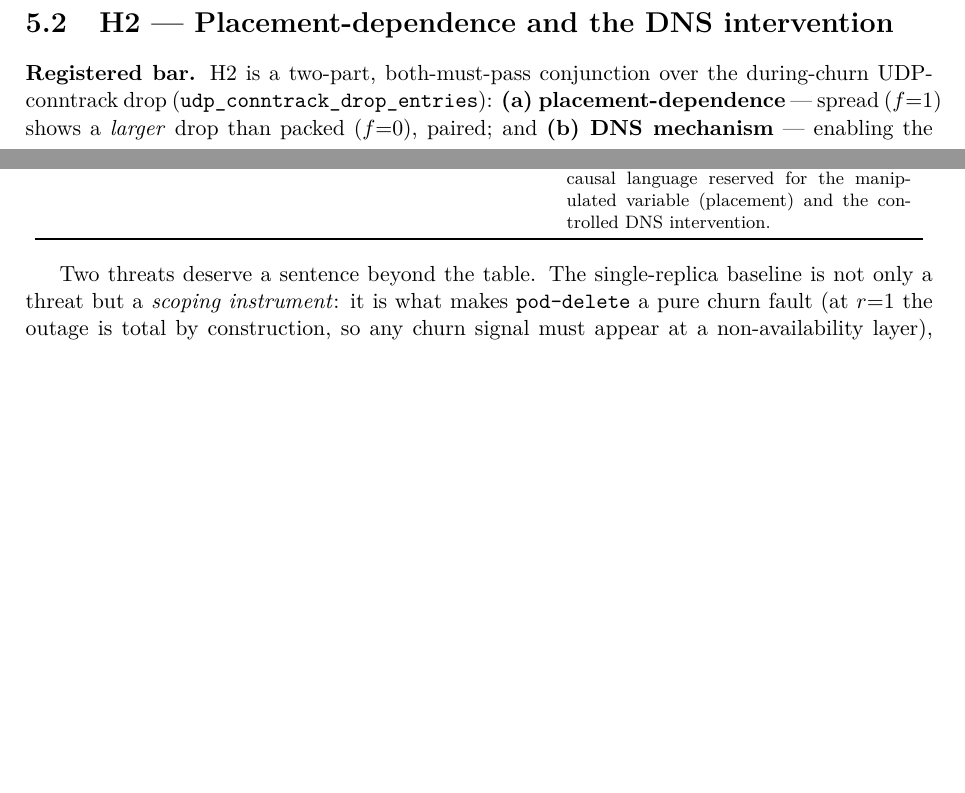
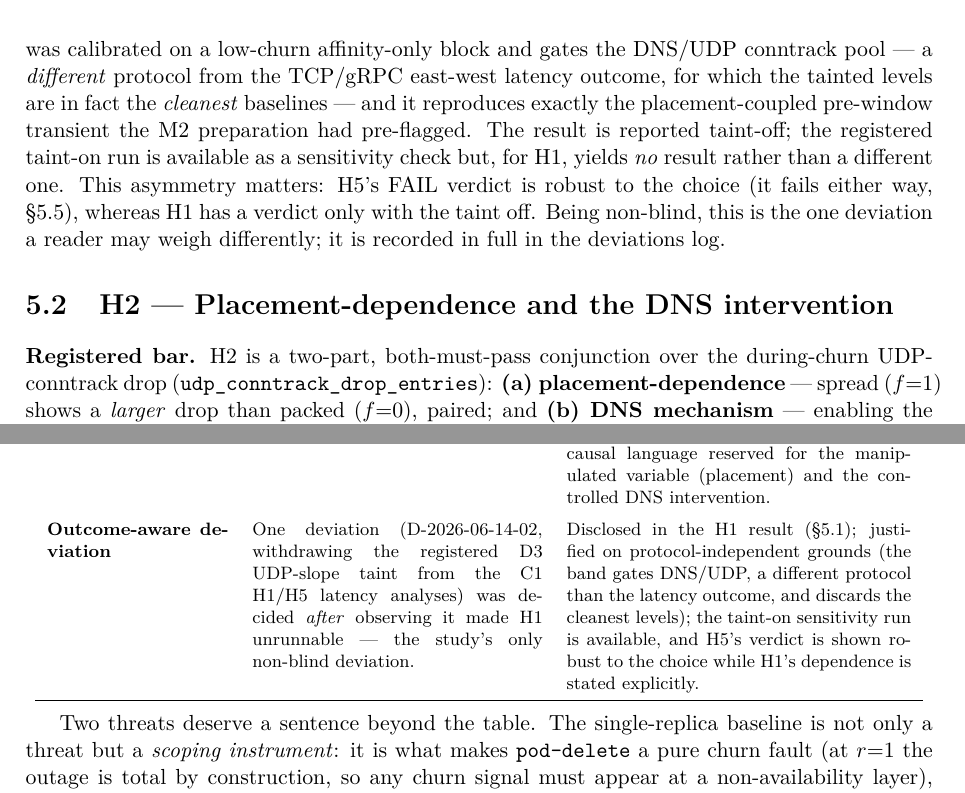
Before and after one commit to yhu02/uva-msc-thesis, a LaTeX thesis (thesis/latex/main.tex, which reads thesis/latex/chapters/05-results.tex, thesis/latex/chapters/07-threats.tex): two parts of pages 22 and 34 of 46 before the commit and two parts of pages 24 and 35 of 47 after it, joined at a grey line, cut at the place of the change, the shorter picture padded with empty space. Compiled offline with pdfLaTeX.

Commit message:
docs(thesis): parallel-review fixes (disclose the non-blind D3 deviation, etc.)
An 8-dimension parallel review with adversarial verification of every finding
(0/8 refuted) surfaced one substantive transparency gap the first review missed:

- H1/H5 are computed with the registered D3 UDP-slope taint WITHDRAWN (deviation
  D-2026-06-14-02, the study's only outcome-aware/non-blind one); under the gate
  exactly as registered H1 is *unrunnable* (0 complete blocks). The thesis —
  which makes pre-registration fidelity a headline contribution and discloses the
  analogous H5 robustness — nowhere disclosed this. Added a disclosure paragraph
  to the H1 result (taint-off reported; taint-on yields no H1 result; withdrawal
  justified on protocol-independent grounds; H1-vs-H5 asymmetry stated) and a
  threats-table row. No re-analysis needed.

Also fixed:
- appendix "144 churn iterations" -> "144 C1/C2-hotel iterations" (144 = 120
  pod-delete churn + 24 node-drain; not all churn).
- abstract + intro "two interventional arms" now caveat the kube-proxy arm as
  de-scoped to ipvs / not run (only the methodology had carried the caveat).
- added \listoffigures; refreshed the stale figure-naming note in README.

Compiles clean; PDF regenerated. Re-verified by the adversarial pass.

```diff
--- a/thesis/latex/chapters/05-results.tex
+++ b/thesis/latex/chapters/05-results.tex
@@ -54,3 +62,14 @@ negligible at the registered bar (Figure~\ref{fig:h1}).
+The withdrawal rests on protocol-independent grounds: the slope band was
+calibrated on a low-churn affinity-only block and gates the DNS/UDP conntrack
+pool --- a \emph{different} protocol from the TCP/gRPC east-west latency outcome,
+for which the tainted levels are in fact the \emph{cleanest} baselines --- and it
+reproduces exactly the placement-coupled pre-window transient the M2 preparation
+had pre-flagged. The result is reported taint-off; the registered taint-on run is
+available as a sensitivity check but, for H1, yields \emph{no} result rather than
+a different one. This asymmetry matters: H5's FAIL verdict is robust to the
+choice (it fails either way, \S\ref{sec:h5}), whereas H1 has a verdict only with
+the taint off. Being non-blind, this is the one deviation a reader may weigh
+differently; it is recorded in full in the deviations log.
 
 \begin{figure}[tb]
   \centering
--- a/thesis/latex/chapters/07-threats.tex
+++ b/thesis/latex/chapters/07-threats.tex
@@ -49,6 +49,8 @@ threat-by-threat detail.
 \textbf{Metric-availability gaps} & Missing PromQL queries can manufacture fake zeros. & \texttt{metricAvailability} distinguishes ``not collected'' from ``collected zero'' (e.g.\ kube-proxy programming latency is recorded as \emph{uncollected} here, anchoring the mechanism only conceptually). \\
 \addlinespace
 \textbf{Overclaiming causality} & Run-level slowness can confound correlations. & Dependent-vs-control routes + within-run correlation; TOST for equivalence claims; causal language reserved for the manipulated variable (placement) and the controlled DNS intervention. \\
+\addlinespace
+\textbf{Outcome-aware deviation} & One deviation (D-2026-06-14-02, withdrawing the registered D3 UDP-slope taint from the C1 H1/H5 latency analyses) was decided \emph{after} observing it made H1 unrunnable --- the study's only non-blind deviation. & Disclosed in the H1 result (\S\ref{sec:h1}); justified on protocol-independent grounds (the band gates DNS/UDP, a different protocol than the latency outcome, and discards the cleanest levels); the taint-on sensitivity run is available, and H5's verdict is shown robust to the choice while H1's dependence is stated explicitly. \\
 \bottomrule
 \end{tabular}
 \end{center}
```
Also changed, not shown: thesis/latex/appendix/a-provenance.tex (+3 -1 lines), thesis/latex/chapters/01-introduction.tex (+2 -1 lines), thesis/latex/main.tex (+3 -1 lines), thesis/latex/README.md, thesis/latex/Yvo-Hu-MSc-thesis.pdf, thesis/latex/chapters/05-results.tex (8 more changed lines).
